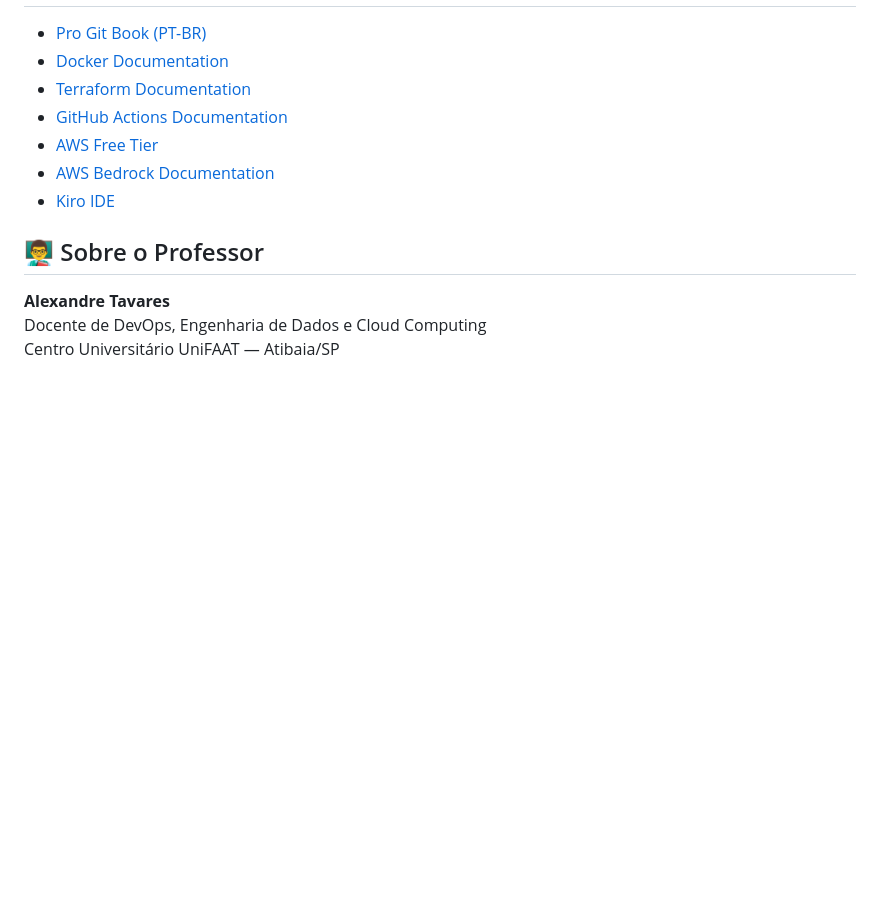
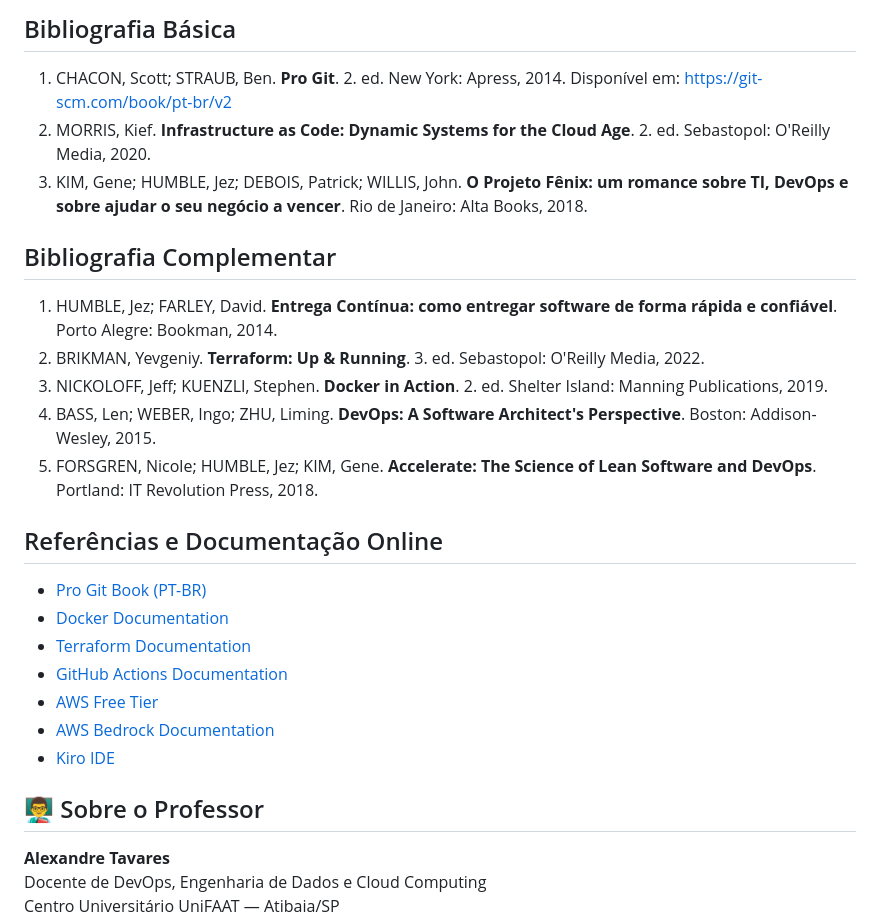
Before and after one commit to AleTavares/devops_20262, a Markdown page: README.md, the part around one of its changes. GitHub-like rendering; blank space fills up the shorter version.

```diff
--- a/README.md
+++ b/README.md
@@ -171,3 +217,18 @@ Todos os exercícios utilizam apenas recursos elegíveis ao **AWS Free Tier**:
+## Bibliografia Básica
+
+1. CHACON, Scott; STRAUB, Ben. **Pro Git**. 2. ed. New York: Apress, 2014. Disponível em: https://git-scm.com/book/pt-br/v2
+2. MORRIS, Kief. **Infrastructure as Code: Dynamic Systems for the Cloud Age**. 2. ed. Sebastopol: O'Reilly Media, 2020.
+3. KIM, Gene; HUMBLE, Jez; DEBOIS, Patrick; WILLIS, John. **O Projeto Fênix: um romance sobre TI, DevOps e sobre ajudar o seu negócio a vencer**. Rio de Janeiro: Alta Books, 2018.
+
+## Bibliografia Complementar
+
+1. HUMBLE, Jez; FARLEY, David. **Entrega Contínua: como entregar software de forma rápida e confiável**. Porto Alegre: Bookman, 2014.
+2. BRIKMAN, Yevgeniy. **Terraform: Up & Running**. 3. ed. Sebastopol: O'Reilly Media, 2022.
+3. NICKOLOFF, Jeff; KUENZLI, Stephen. **Docker in Action**. 2. ed. Shelter Island: Manning Publications, 2019.
+4. BASS, Len; WEBER, Ingo; ZHU, Liming. **DevOps: A Software Architect's Perspective**. Boston: Addison-Wesley, 2015.
+5. FORSGREN, Nicole; HUMBLE, Jez; KIM, Gene. **Accelerate: The Science of Lean Software and DevOps**. Portland: IT Revolution Press, 2018.
+
+## Referências e Documentação Online
 
 - [Pro Git Book (PT-BR)](https://git-scm.com/book/pt-br/v2)
 - [Docker Documentation](https://docs.docker.com/)
```
Also changed, not shown: other parts of README.md (+47 -1 lines).
